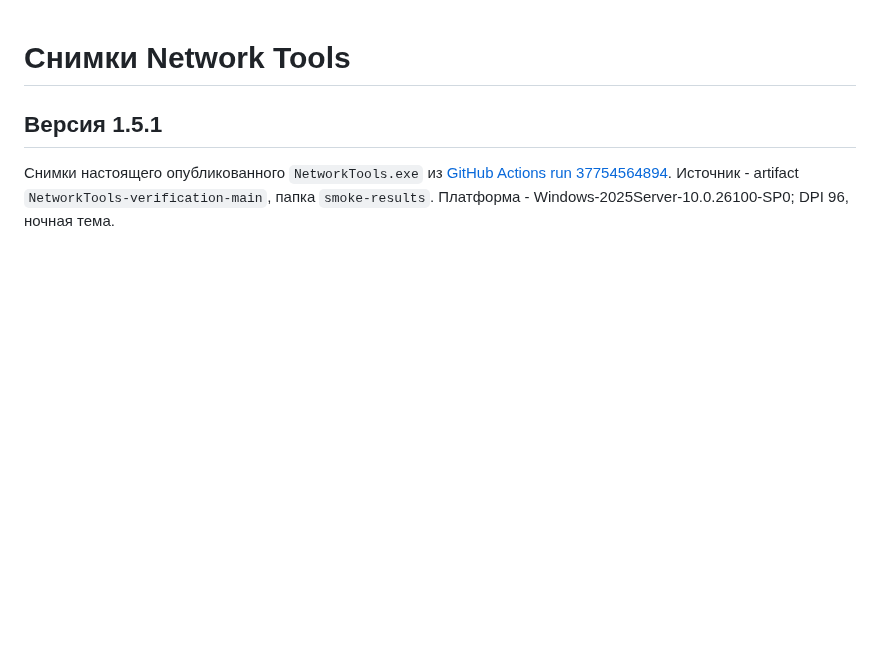
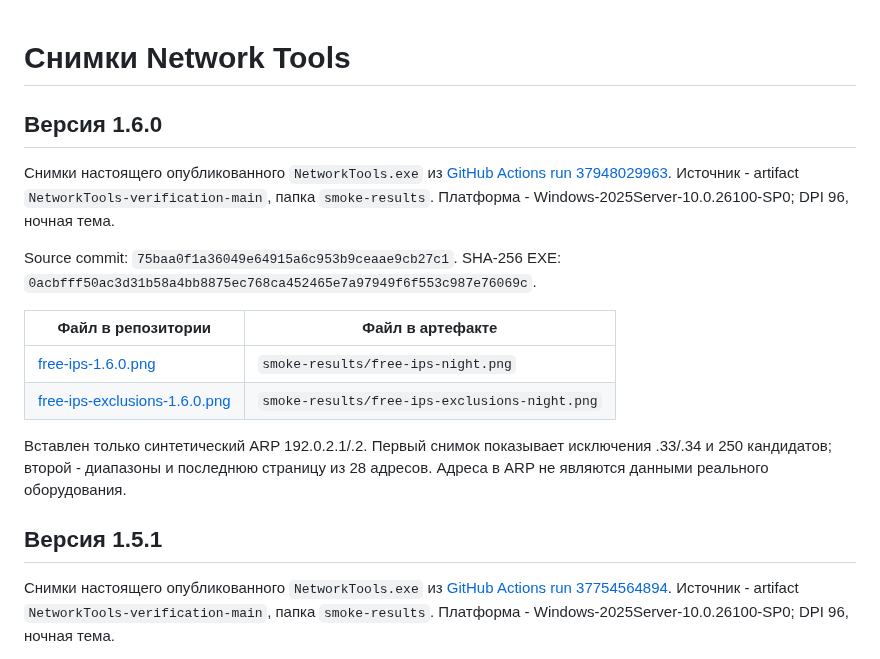
Before and after one commit to F1ourish/network-tools, a Markdown page: docs/screenshots/README.md, the part around the change. GitHub-like rendering; blank space fills up the shorter version.

Commit message:
[skip ci] Record Network Tools 1.6.0 release verification and screenshots

```diff
--- a/docs/screenshots/README.md
+++ b/docs/screenshots/README.md
@@ -1,4 +1,22 @@
 # Снимки Network Tools
+
+## Версия 1.6.0
+
+Снимки настоящего опубликованного `NetworkTools.exe` из [GitHub Actions run 37948029963](https://github.com/F1ourish/network-tools/actions/runs/37948029963).
+Источник - artifact `NetworkTools-verification-main`, папка `smoke-results`.
+Платформа - Windows-2025Server-10.0.26100-SP0; DPI 96, ночная тема.
+
+Source commit: `75baa0f1a36049e64915a6c953b9ceaae9cb27c1`.
+SHA-256 EXE: `0acbfff50ac3d31b58a4bb8875ec768ca452465e7a97949f6f553c987e76069c`.
+
+| Файл в репозитории | Файл в артефакте |
+| --- | --- |
+| [free-ips-1.6.0.png](free-ips-1.6.0.png) | `smoke-results/free-ips-night.png` |
+| [free-ips-exclusions-1.6.0.png](free-ips-exclusions-1.6.0.png) | `smoke-results/free-ips-exclusions-night.png` |
+
+Вставлен только синтетический ARP 192.0.2.1/.2. Первый снимок показывает
+исключения .33/.34 и 250 кандидатов; второй - диапазоны и последнюю страницу
+из 28 адресов. Адреса в ARP не являются данными реального оборудования.
 
 ## Версия 1.5.1
 
```
Also changed, not shown: README.md (+10 -0 lines), docs/VALIDATION_1_6_0.md (+45 -10 lines), docs/screenshots/free-ips-1.6.0.png (added), docs/screenshots/free-ips-exclusions-1.6.0.png (added).
